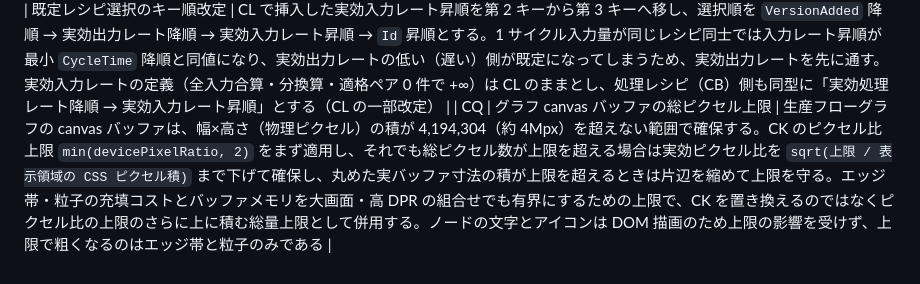
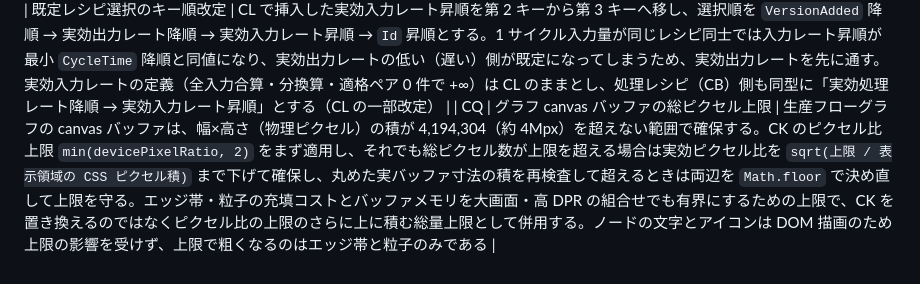
Before and after one commit to Tkg-tamagohan/Endfield-AIC-Web, a Markdown page: docs/decision-records.md, the part around the change. GitHub-like rendering.

```diff
--- a/docs/decision-records.md
+++ b/docs/decision-records.md
@@ -111,4 +111,4 @@
 | CN | 「設備を台数分表示」切替の配置 | AO の切替チェックを結果ツールバーからフローグラフのツールバー（縦横切替・最大化ボタンと同じ行）へ移設する。切替はグラフの表示オプションであり単一の操作点へ集約することで、最大化オーバレイ内でも同じ位置から切替できるようにする |
 | CO | 縦表示の後退エッジの側面ループ張り出し量 | 縦表示の後退エッジ（下位層へ戻る辺）は、上辺出口・下辺入口の単一 3 次ベジェと側面への制御点張り出しで描く。張り出し量は「間のノード矩形を全て避ける」反復探索を廃止し、左右それぞれについて「エッジの縦スパンに交差するノード矩形のその側の最外縁＋余白」へ曲線の水平極値が到達するのに必要な制御点距離を決定論的に求め（外縁が端点より内側にある側は下限値とする）、小さい側を採用する。両側が同量のときはソースノードの中心に近い外縁側を選ぶ。回避可能な張り出し量が存在しない配置では従来の探索が発散して巨大なループとフィット境界の肥大を招いていたため、決定論的計算へ置き換えて張り出し量を必ずノード群の外縁＋余白の範囲へ収める。間のノードカードとの交差は許容し、エッジは canvas 層でノード（DOM 層）の背面に描かれるため交差部分はカードの背後に隠れて見える。間のノードカードを全て避ける保証はしない（幾何学的に不可能な配置が存在するため、Phase 24 の側面回避と MN-98 の期待を改定）。横表示の後退エッジは対象外とする |
 | CP | 既定レシピ選択のキー順改定 | CL で挿入した実効入力レート昇順を第 2 キーから第 3 キーへ移し、選択順を `VersionAdded` 降順 → 実効出力レート降順 → 実効入力レート昇順 → `Id` 昇順とする。1 サイクル入力量が同じレシピ同士では入力レート昇順が最小 `CycleTime` 降順と同値になり、実効出力レートの低い（遅い）側が既定になってしまうため、実効出力レートを先に通す。実効入力レートの定義（全入力合算・分換算・適格ペア 0 件で +∞）は CL のままとし、処理レシピ（CB）側も同型に「実効処理レート降順 → 実効入力レート昇順」とする（CL の一部改定） |
-| CQ | グラフ canvas バッファの総ピクセル上限 | 生産フローグラフの canvas バッファは、幅×高さ（物理ピクセル）の積が 4,194,304（約 4Mpx）を超えない範囲で確保する。CK のピクセル比上限 `min(devicePixelRatio, 2)` をまず適用し、それでも総ピクセル数が上限を超える場合は実効ピクセル比を `sqrt(上限 / 表示領域の CSS ピクセル積)` まで下げて確保し、丸めた実バッファ寸法の積が上限を超えるときは片辺を縮めて上限を守る。エッジ帯・粒子の充填コストとバッファメモリを大画面・高 DPR の組合せでも有界にするための上限で、CK を置き換えるのではなくピクセル比の上限のさらに上に積む総量上限として併用する。ノードの文字とアイコンは DOM 描画のため上限の影響を受けず、上限で粗くなるのはエッジ帯と粒子のみである |
+| CQ | グラフ canvas バッファの総ピクセル上限 | 生産フローグラフの canvas バッファは、幅×高さ（物理ピクセル）の積が 4,194,304（約 4Mpx）を超えない範囲で確保する。CK のピクセル比上限 `min(devicePixelRatio, 2)` をまず適用し、それでも総ピクセル数が上限を超える場合は実効ピクセル比を `sqrt(上限 / 表示領域の CSS ピクセル積)` まで下げて確保し、丸めた実バッファ寸法の積を再検査して超えるときは両辺を `Math.floor` で決め直して上限を守る。エッジ帯・粒子の充填コストとバッファメモリを大画面・高 DPR の組合せでも有界にするための上限で、CK を置き換えるのではなくピクセル比の上限のさらに上に積む総量上限として併用する。ノードの文字とアイコンは DOM 描画のため上限の影響を受けず、上限で粗くなるのはエッジ帯と粒子のみである |
```
Also changed, not shown: docs/phases/implementation-plan-phase38.md (+1 -1 lines), docs/phases/test-specification-phase38.md (+1 -1 lines).
